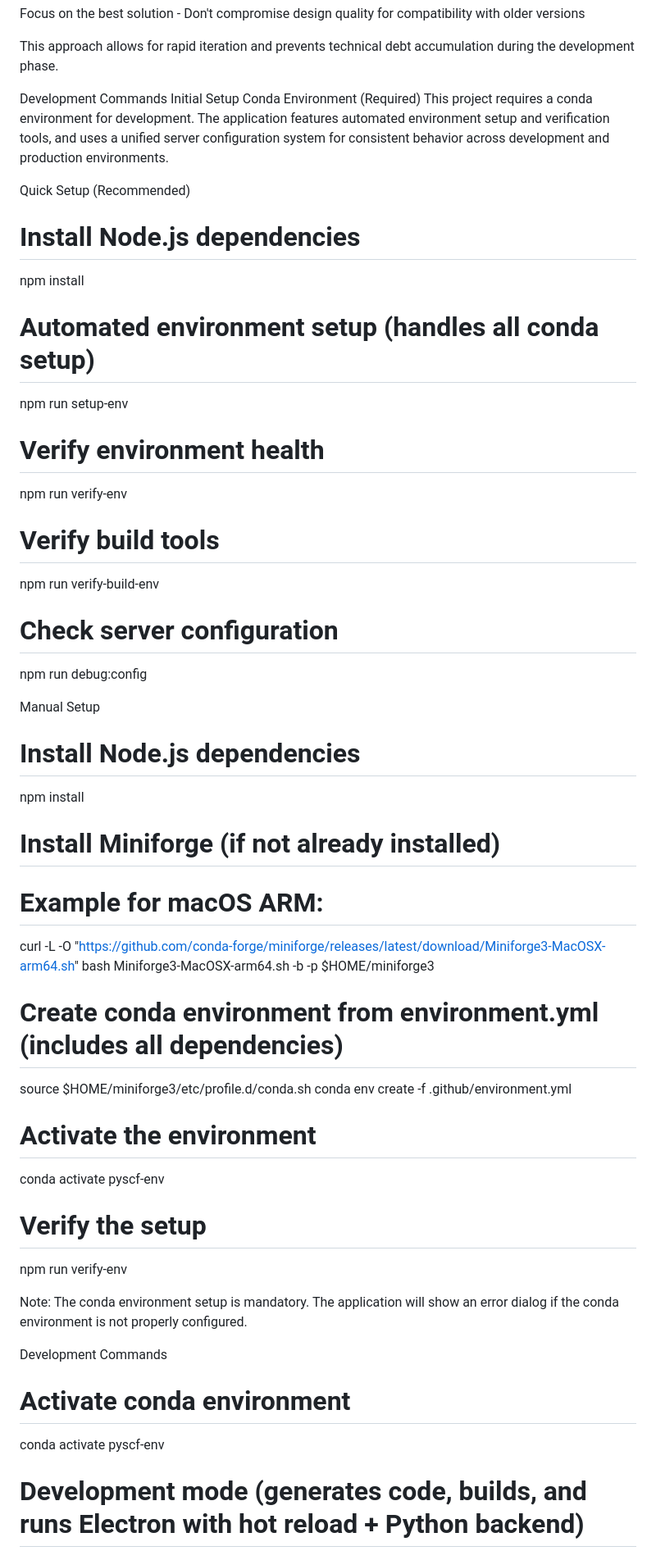
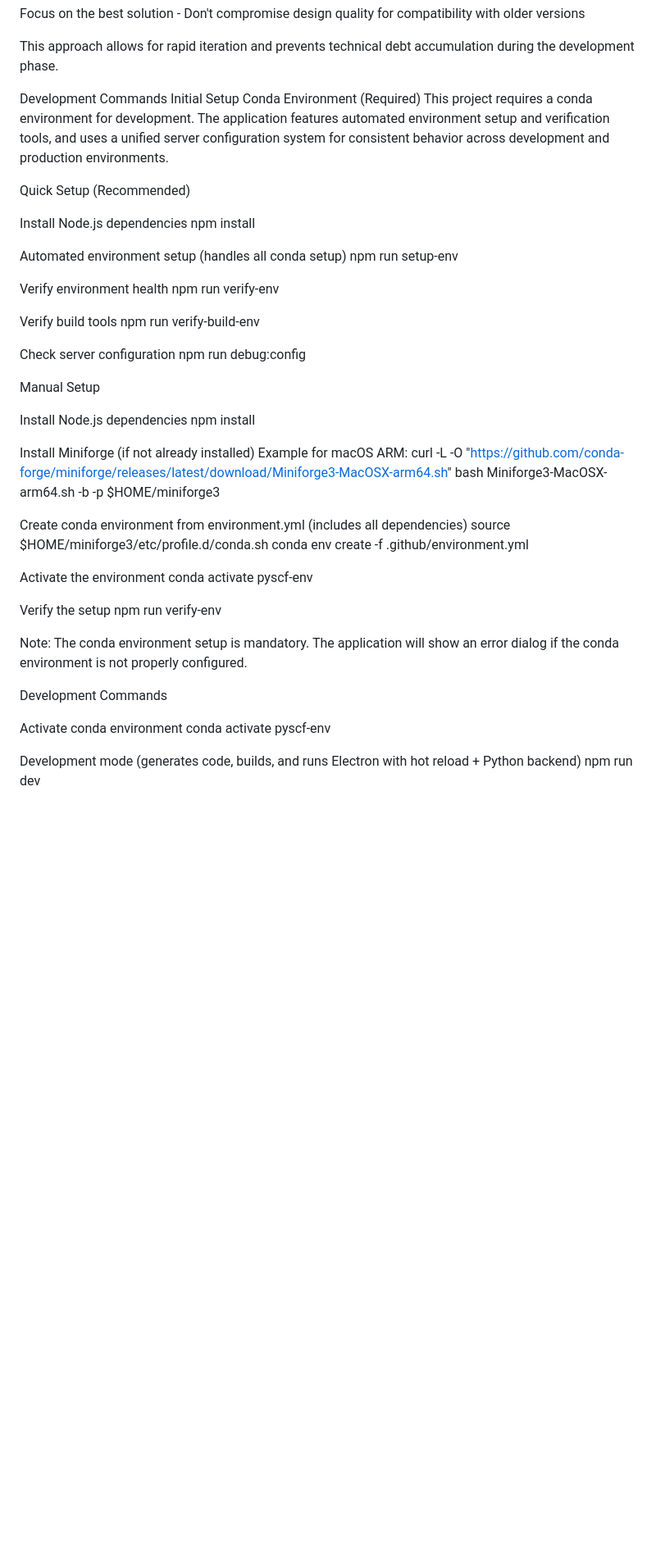
Before and after one commit to kam6y/PySCF_front, a Markdown page: CLAUDE.md, the part around one of its changes. Shown at 82% size. Drawn GitHub-style; blank space fills up the shorter version.

```diff
--- a/CLAUDE.md
+++ b/CLAUDE.md
@@ -20,53 +20,55 @@ Focus on the best solution - Don't compromise design quality for compatibility w
 
 This approach allows for rapid iteration and prevents technical debt accumulation during the development phase.
 
-
 Development Commands
 Initial Setup
 Conda Environment (Required)
 This project requires a conda environment for development. The application features automated environment setup and verification tools, and uses a unified server configuration system for consistent behavior across development and production environments.
 
 Quick Setup (Recommended)
-# Install Node.js dependencies
+
+Install Node.js dependencies
 npm install
 
-# Automated environment setup (handles all conda setup)
+Automated environment setup (handles all conda setup)
 npm run setup-env
 
-# Verify environment health
+Verify environment health
 npm run verify-env
 
-# Verify build tools
+Verify build tools
 npm run verify-build-env
 
-# Check server configuration
+Check server configuration
 npm run debug:config
 
 Manual Setup
-# Install Node.js dependencies
+
+Install Node.js dependencies
 npm install
 
-# Install Miniforge (if not already installed)
-# Example for macOS ARM:
-curl -L -O "[https://github.com/conda-forge/miniforge/releases/latest/download/Miniforge3-MacOSX-arm64.sh](https://github.com/conda-forge/miniforge/releases/latest/download/Miniforge3-MacOSX-arm64.sh)"
+Install Miniforge (if not already installed)
+Example for macOS ARM:
+curl -L -O "https://github.com/conda-forge/miniforge/releases/latest/download/Miniforge3-MacOSX-arm64.sh"
 bash Miniforge3-MacOSX-arm64.sh -b -p $HOME/miniforge3
 
-# Create conda environment from environment.yml (includes all dependencies)
+Create conda environment from environment.yml (includes all dependencies)
 source $HOME/miniforge3/etc/profile.d/conda.sh
 conda env create -f .github/environment.yml
 
-# Activate the environment
+Activate the environment
 conda activate pyscf-env
 
-# Verify the setup
+Verify the setup
 npm run verify-env
 
 Note: The conda environment setup is mandatory. The application will show an error dialog if the conda environment is not properly configured.
 
 Development Commands
-# Activate conda environment
+
+Activate conda environment
 conda activate pyscf-env
 
-# Development mode (generates code, builds, and runs Electron with hot reload + Python backend)
+Development mode (generates code, builds, and runs Electron with hot reload + Python backend)
 npm run dev
 
```
Also changed, not shown: other parts of CLAUDE.md (+81 -78 lines).
